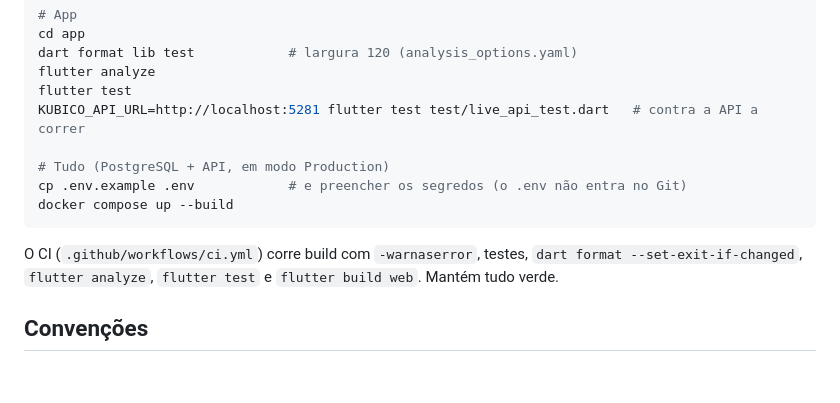
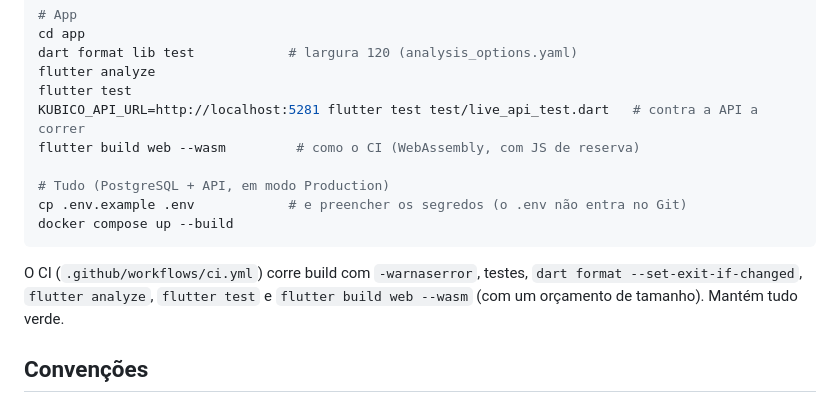
Before and after one commit to Bad1ll0n/Kubico, a Markdown page: CLAUDE.md, the part around the change. Rendered like a GitHub page; blank space fills up the shorter version.

Commit message:
Documentação: build web com --wasm nos comandos
Co-Authored-By: Claude Opus 5.5 <noreply@anthropic.com>

````diff
--- a/CLAUDE.md
+++ b/CLAUDE.md
@@ -33,13 +33,14 @@ dart format lib test            # largura 120 (analysis_options.yaml)
 flutter analyze
 flutter test
 KUBICO_API_URL=http://localhost:5281 flutter test test/live_api_test.dart   # contra a API a correr
+flutter build web --wasm         # como o CI (WebAssembly, com JS de reserva)
 
 # Tudo (PostgreSQL + API, em modo Production)
 cp .env.example .env            # e preencher os segredos (o .env não entra no Git)
 docker compose up --build
 ```
 
-O CI (`.github/workflows/ci.yml`) corre build com `-warnaserror`, testes, `dart format --set-exit-if-changed`, `flutter analyze`, `flutter test` e `flutter build web`. Mantém tudo verde.
+O CI (`.github/workflows/ci.yml`) corre build com `-warnaserror`, testes, `dart format --set-exit-if-changed`, `flutter analyze`, `flutter test` e `flutter build web --wasm` (com um orçamento de tamanho). Mantém tudo verde.
 
 ## Convenções
 
````
